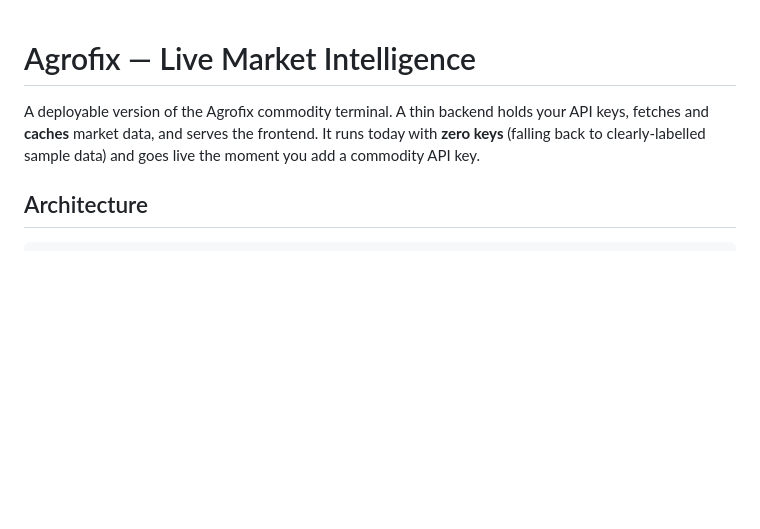
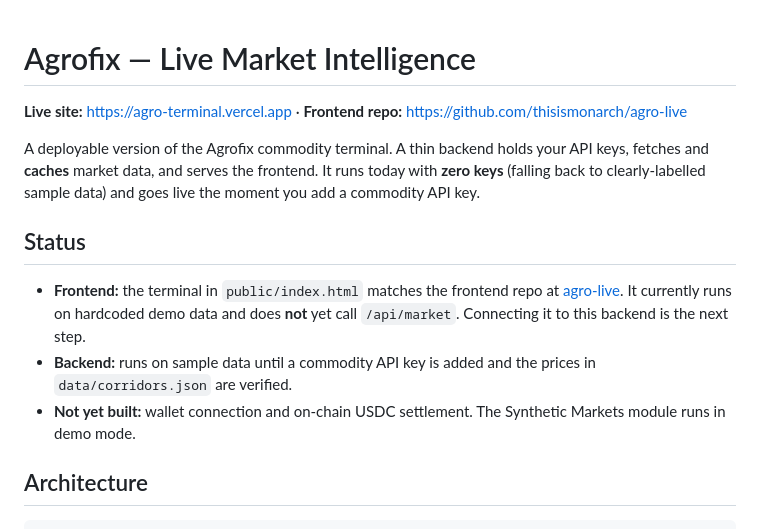
Before and after one commit to thisismonarch/agro-live-backend, a Markdown page: README.md, the part around the change. Rendered like a GitHub page; blank space fills up the shorter version.

Commit message:
Add live site link and status

```diff
--- a/README.md
+++ b/README.md
@@ -1,9 +1,17 @@
 # Agrofix — Live Market Intelligence
+
+**Live site:** https://agro-terminal.vercel.app · **Frontend repo:** https://github.com/thisismonarch/agro-live
 
 A deployable version of the Agrofix commodity terminal. A thin backend holds your
 API keys, fetches and **caches** market data, and serves the frontend. It runs
 today with **zero keys** (falling back to clearly-labelled sample data) and goes
 live the moment you add a commodity API key.
+
+## Status
+
+- **Frontend:** the terminal in `public/index.html` matches the frontend repo at [agro-live](https://github.com/thisismonarch/agro-live). It currently runs on hardcoded demo data and does **not** yet call `/api/market`. Connecting it to this backend is the next step.
+- **Backend:** runs on sample data until a commodity API key is added and the prices in `data/corridors.json` are verified.
+- **Not yet built:** wallet connection and on-chain USDC settlement. The Synthetic Markets module runs in demo mode.
 
 ## Architecture
 
```
